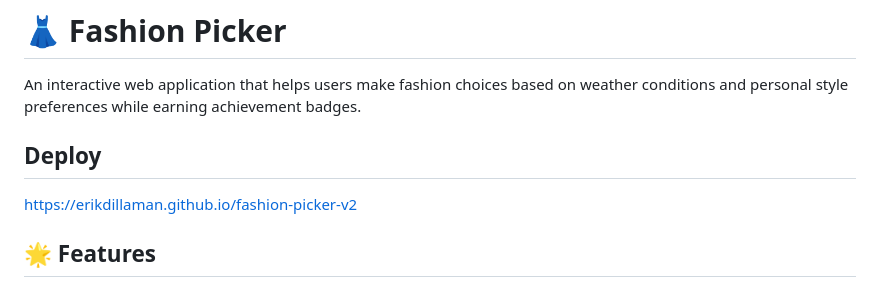
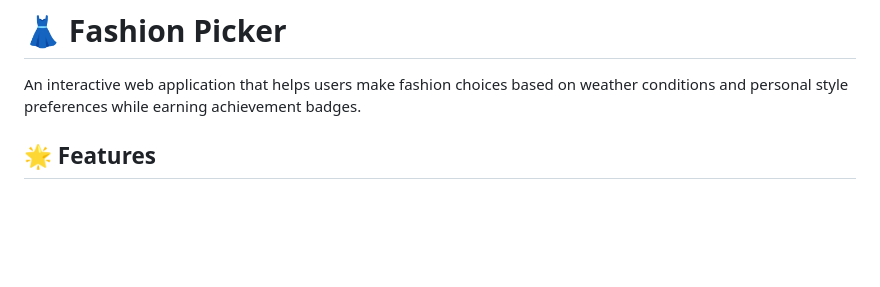
Before and after one commit to erikDillaman/fashion-picker-v2, a Markdown page: README.md, the part around the change. Drawn GitHub-style; blank space fills up the shorter version.

```diff
--- a/README.md
+++ b/README.md
@@ -1,9 +1,6 @@
 # 👗 Fashion Picker
 
 An interactive web application that helps users make fashion choices based on weather conditions and personal style preferences while earning achievement badges.
-
-## Deploy
-https://erikdillaman.github.io/fashion-picker-v2
 
 ## 🌟 Features
 
```
